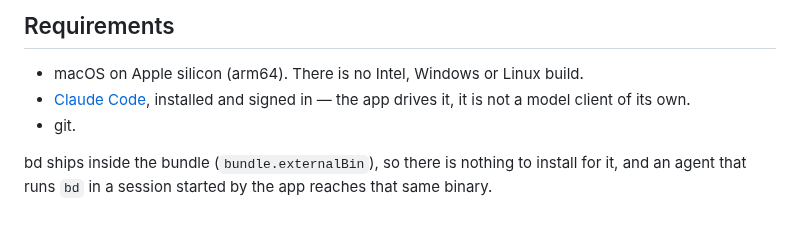
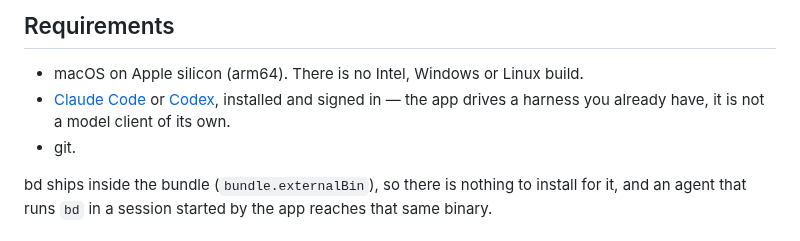
Before and after one commit to invisor/smetana, a Markdown page: README.md, the part around one of its changes. GitHub-like rendering.

```diff
--- a/README.md
+++ b/README.md
@@ -56,8 +73,9 @@ run state and reports in `.smetana/`. There is no server, no account and no data
 ## Requirements
 
 - macOS on Apple silicon (arm64). There is no Intel, Windows or Linux build.
-- [Claude Code](https://claude.com/claude-code), installed and signed in — the app drives it, it is
-  not a model client of its own.
+- [Claude Code](https://claude.com/claude-code) or [Codex](https://github.com/openai/codex),
+  installed and signed in — the app drives a harness you already have, it is not a model client of
+  its own.
 - git.
 
 bd ships inside the bundle (`bundle.externalBin`), so there is nothing to install for it, and an
```
Also changed, not shown: other parts of README.md (+26 -9 lines), assets/icon.png (added).
